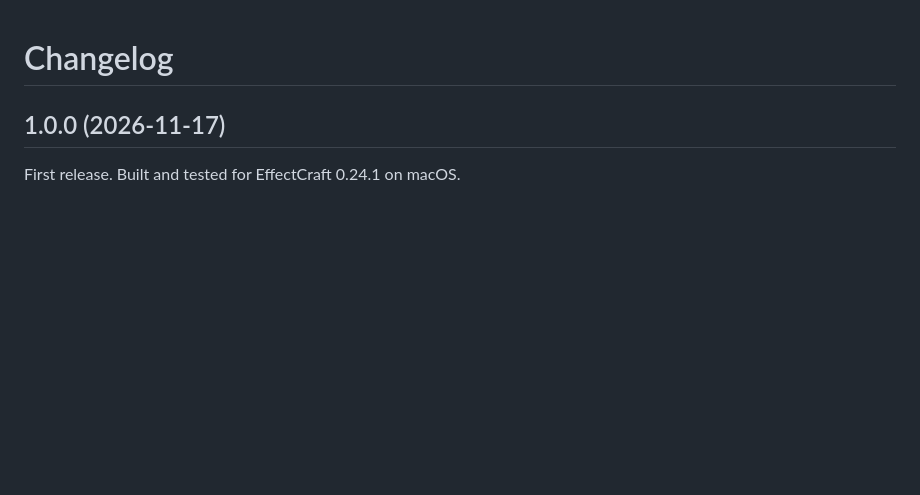
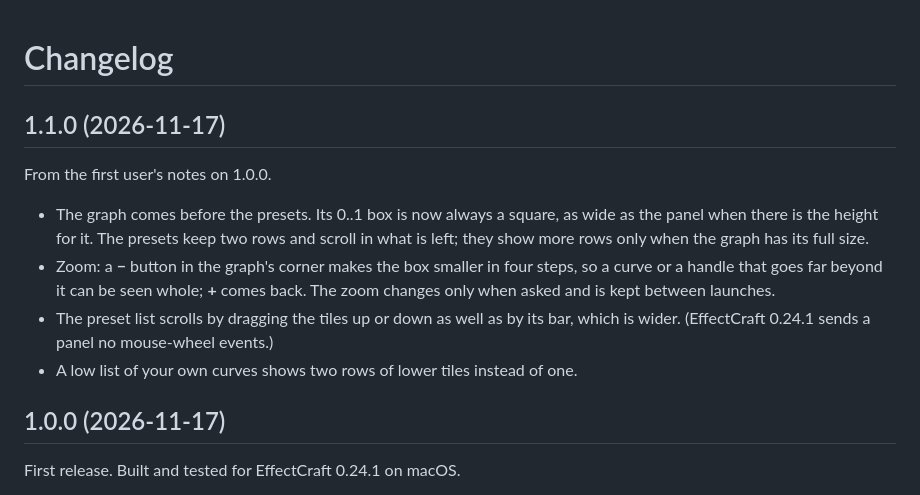
Before and after one commit to nicolafalcier99/smoothcurve, a Markdown page: CHANGELOG.md, the part around the change. Rendered like a GitHub page; blank space fills up the shorter version.

```diff
--- a/CHANGELOG.md
+++ b/CHANGELOG.md
@@ -1,4 +1,18 @@
 # Changelog
+
+## 1.1.0 (2026-11-17)
+
+From the first user's notes on 1.0.0.
+
+- The graph comes before the presets. Its 0..1 box is now always a square, as wide as the panel
+  when there is the height for it. The presets keep two rows and scroll in what is left; they
+  show more rows only when the graph has its full size.
+- Zoom: a **−** button in the graph's corner makes the box smaller in four steps, so a curve or a
+  handle that goes far beyond it can be seen whole; **+** comes back. The zoom changes only when
+  asked and is kept between launches.
+- The preset list scrolls by dragging the tiles up or down as well as by its bar, which is wider.
+  (EffectCraft 0.24.1 sends a panel no mouse-wheel events.)
+- A low list of your own curves shows two rows of lower tiles instead of one.
 
 ## 1.0.0 (2026-11-17)
 
```
Also changed, not shown: README.md (+14 -6 lines), docs/scriptui-notes.md (+4 -0 lines), docs/smoothcurve.png, 6 other files.
